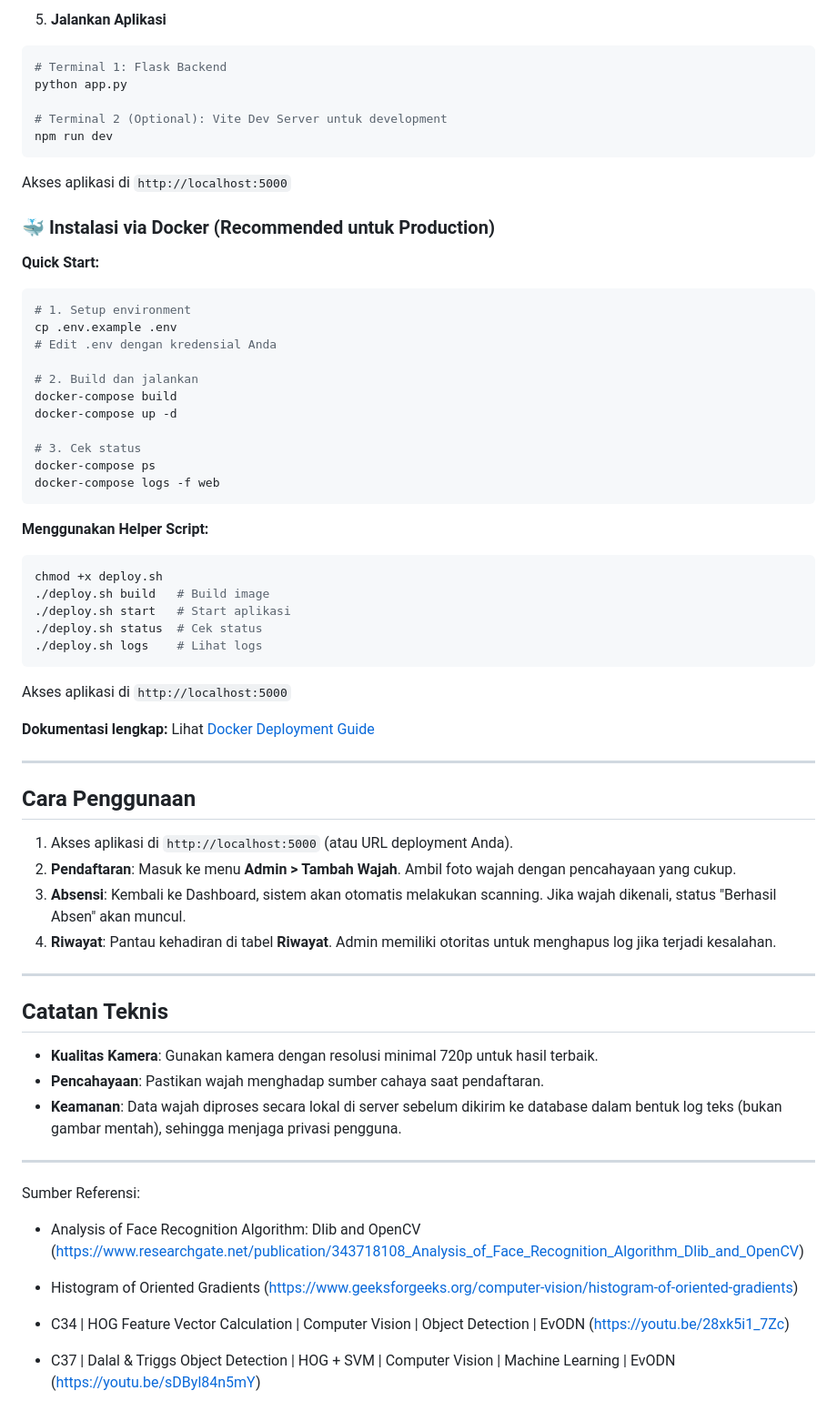
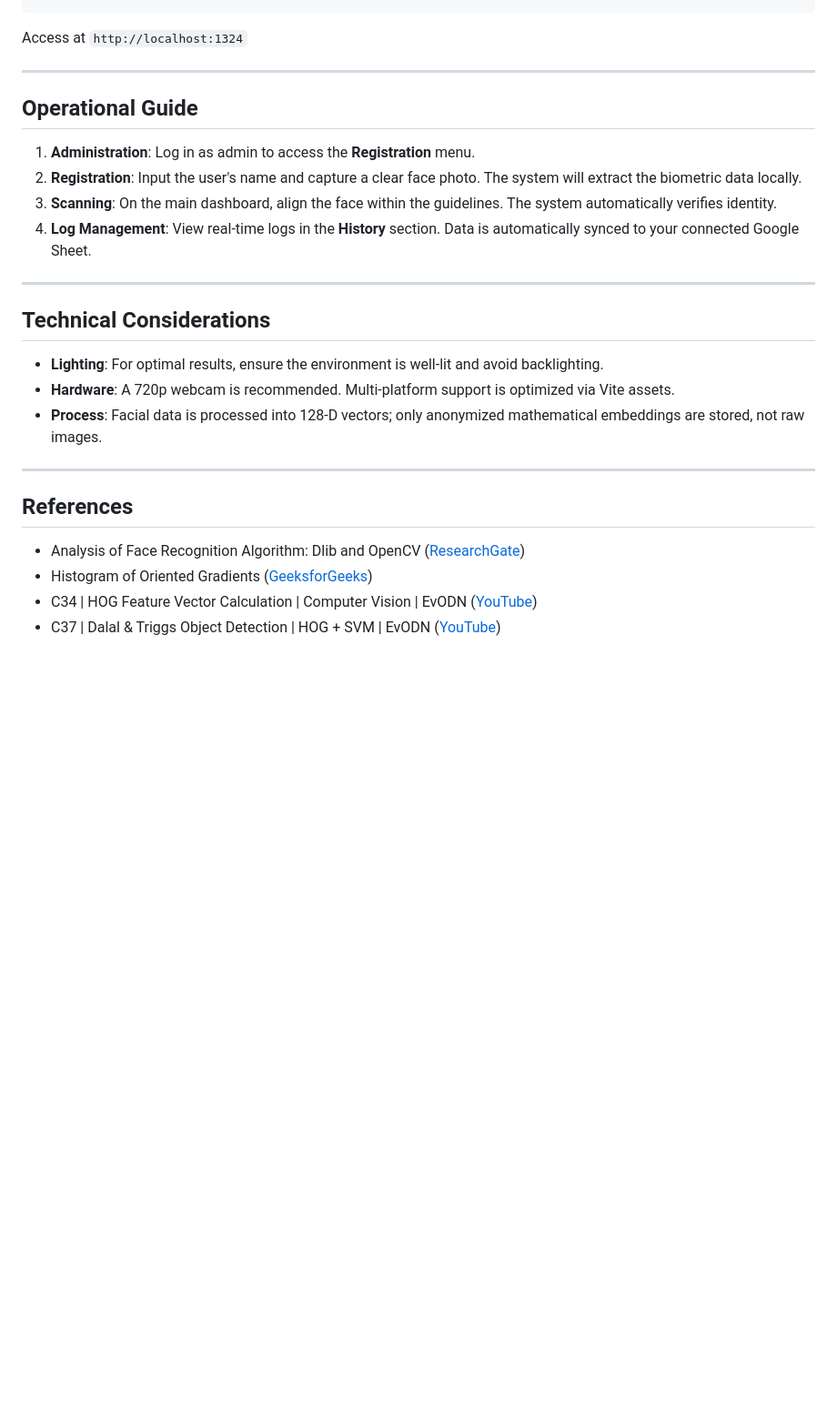
Before and after one commit to Dickybulin26/face_attendance_1kb04, a Markdown page: README.md, the part around one of its changes. Shown at 91% size. Rendered like a GitHub page; blank space fills up the shorter version.

````diff
--- a/README.md
+++ b/README.md
@@ -132,70 +132,27 @@ npm run build  # Build production assets
-5. **Jalankan Aplikasi**
-
-```bash
-# Terminal 1: Flask Backend
-python app.py
-
-# Terminal 2 (Optional): Vite Dev Server untuk development
-npm run dev
-```
-
-Akses aplikasi di `http://localhost:5000`
-
-### 🐳 Instalasi via Docker (Recommended untuk Production)
-
-**Quick Start:**
-
-```bash
-# 1. Setup environment
-cp .env.example .env
-# Edit .env dengan kredensial Anda
-
-# 2. Build dan jalankan
-docker-compose build
-docker-compose up -d
-
-# 3. Cek status
-docker-compose ps
-docker-compose logs -f web
-```
-
-**Menggunakan Helper Script:**
-
-```bash
-chmod +x deploy.sh
-./deploy.sh build   # Build image
-./deploy.sh start   # Start aplikasi
-./deploy.sh status  # Cek status
-./deploy.sh logs    # Lihat logs
-```
-
-Akses aplikasi di `http://localhost:5000`
-
-**Dokumentasi lengkap:** Lihat [Docker Deployment Guide](docker_deployment.md)
+Access at `http://localhost:1324`
 
 ---
 
-## Cara Penggunaan
+## Operational Guide
 
-1. Akses aplikasi di `http://localhost:5000` (atau URL deployment Anda).
-2. **Pendaftaran**: Masuk ke menu **Admin > Tambah Wajah**. Ambil foto wajah dengan pencahayaan yang cukup.
-3. **Absensi**: Kembali ke Dashboard, sistem akan otomatis melakukan scanning. Jika wajah dikenali, status "Berhasil Absen" akan muncul.
-4. **Riwayat**: Pantau kehadiran di tabel **Riwayat**. Admin memiliki otoritas untuk menghapus log jika terjadi kesalahan.
+1. **Administration**: Log in as admin to access the **Registration** menu.
+2. **Registration**: Input the user's name and capture a clear face photo. The system will extract the biometric data locally.
+3. **Scanning**: On the main dashboard, align the face within the guidelines. The system automatically verifies identity.
+4. **Log Management**: View real-time logs in the **History** section. Data is automatically synced to your connected Google Sheet.
 
 ---
 
-## Catatan Teknis
+## Technical Considerations
 
-- **Kualitas Kamera**: Gunakan kamera dengan resolusi minimal 720p untuk hasil terbaik.
-- **Pencahayaan**: Pastikan wajah menghadap sumber cahaya saat pendaftaran.
-- **Keamanan**: Data wajah diproses secara lokal di server sebelum dikirim ke database dalam bentuk log teks (bukan gambar mentah), sehingga menjaga privasi pengguna.
+- **Lighting**: For optimal results, ensure the environment is well-lit and avoid backlighting.
+- **Hardware**: A 720p webcam is recommended. Multi-platform support is optimized via Vite assets.
+- **Process**: Facial data is processed into 128-D vectors; only anonymized mathematical embeddings are stored, not raw images.
 
 ---
 
-Sumber Referensi:
+## References
 
-- Analysis of Face Recognition Algorithm: Dlib and OpenCV (https://www.researchgate.net/publication/343718108_Analysis_of_Face_Recognition_Algorithm_Dlib_and_OpenCV)
-- Histogram of Oriented Gradients (https://www.geeksforgeeks.org/computer-vision/histogram-of-oriented-gradients)
-- C34 | HOG Feature Vector Calculation | Computer Vision | Object Detection | EvODN (https://youtu.be/28xk5i1_7Zc)
-
-- C37 | Dalal & Triggs Object Detection | HOG + SVM | Computer Vision | Machine Learning | EvODN (https://youtu.be/sDByl84n5mY)
+- Analysis of Face Recognition Algorithm: Dlib and OpenCV ([ResearchGate](https://www.researchgate.net/publication/343718108_Analysis_of_Face_Recognition_Algorithm_Dlib_and_OpenCV))
+- Histogram of Oriented Gradients ([GeeksforGeeks](https://www.geeksforgeeks.org/computer-vision/histogram-of-oriented-gradients))
+- C34 | HOG Feature Vector Calculation | Computer Vision | EvODN ([YouTube](https://youtu.be/28xk5i1_7Zc))
+- C37 | Dalal & Triggs Object Detection | HOG + SVM | EvODN ([YouTube](https://youtu.be/sDByl84n5mY))
````
Also changed, not shown: other parts of README.md (+88 -88 lines).
